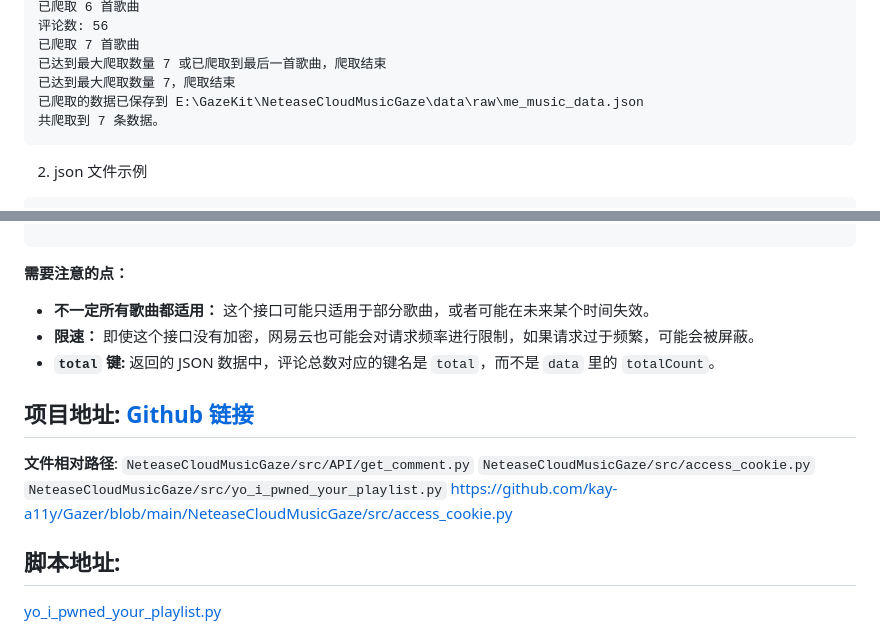
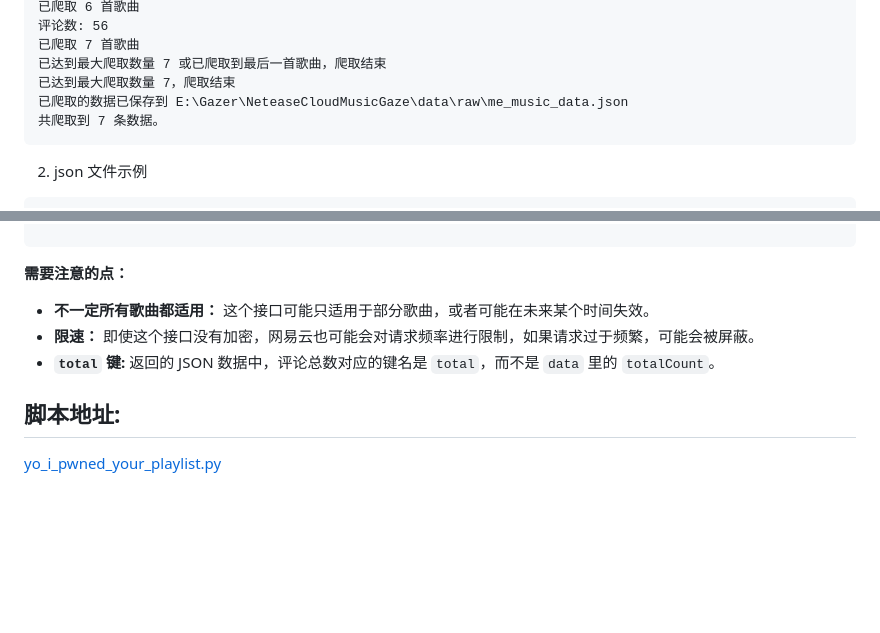
Before and after one commit to kay-a11y/Gazer, a Markdown page: how-tos/9Selenium结合Requests爬取网易云音乐“我喜欢的”及评论数API分析.md, 2 parts joined by grey strips. Rendered like a GitHub page; blank space fills up the shorter version.

Commit message:
small fix for how-tos

````diff
--- a/how-tos/9Selenium结合Requests爬取网易云音乐“我喜欢的”及评论数API分析.md
+++ b/how-tos/9Selenium结合Requests爬取网易云音乐“我喜欢的”及评论数API分析.md
@@ -29,7 +29,7 @@ API package initialized
 已爬取 7 首歌曲
 已达到最大爬取数量 7 或已爬取到最后一首歌曲，爬取结束
 已达到最大爬取数量 7，爬取结束
-已爬取的数据已保存到 E:\GazeKit\NeteaseCloudMusicGaze\data\raw\me_music_data.json
+已爬取的数据已保存到 E:\Gazer\NeteaseCloudMusicGaze\data\raw\me_music_data.json
 共爬取到 7 条数据。
 ```
 
@@ -316,11 +316,6 @@ else:
 *   **限速：**  即使这个接口没有加密，网易云也可能会对请求频率进行限制，如果请求过于频繁，可能会被屏蔽。
 *   **`total` 键:** 返回的 JSON 数据中，评论总数对应的键名是 `total`，而不是 `data` 里的 `totalCount`。
 
-## **项目地址:** [Github 链接](https://github.com/kay-a11y/Gazer)
-   **文件相对路径**: `NeteaseCloudMusicGaze/src/API/get_comment.py`
-   `NeteaseCloudMusicGaze/src/access_cookie.py` `NeteaseCloudMusicGaze/src/yo_i_pwned_your_playlist.py`
-   https://github.com/kay-a11y/Gazer/blob/main/NeteaseCloudMusicGaze/src/access_cookie.py
-
 ## **脚本地址:**
 
 [yo_i_pwned_your_playlist.py](https://github.com/kay-a11y/Gazer/blob/main/NeteaseCloudMusicGaze/src/yo_i_pwned_your_playlist.py)
````
